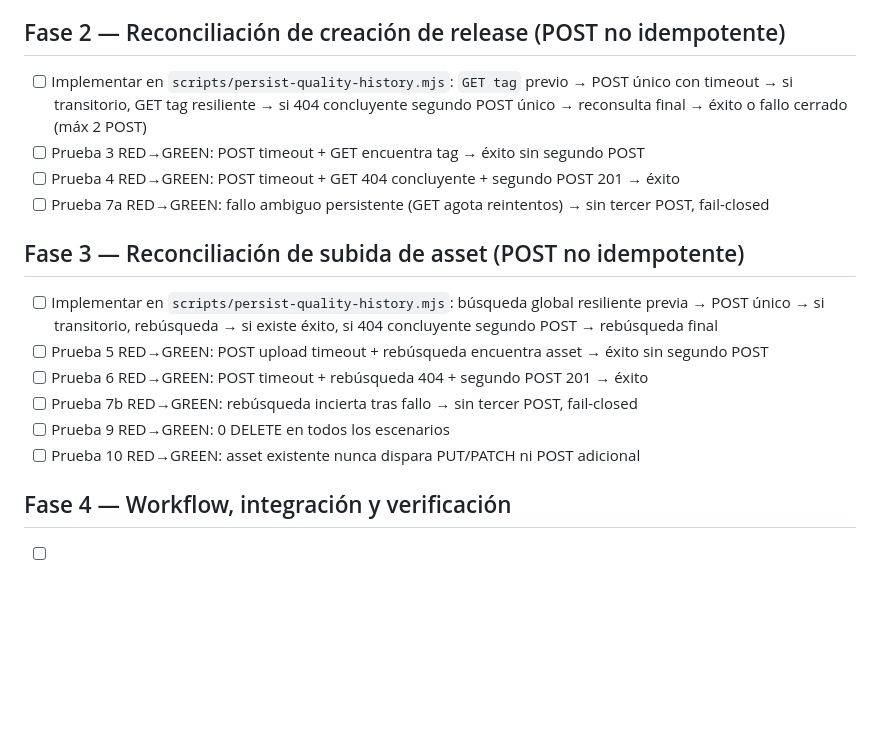
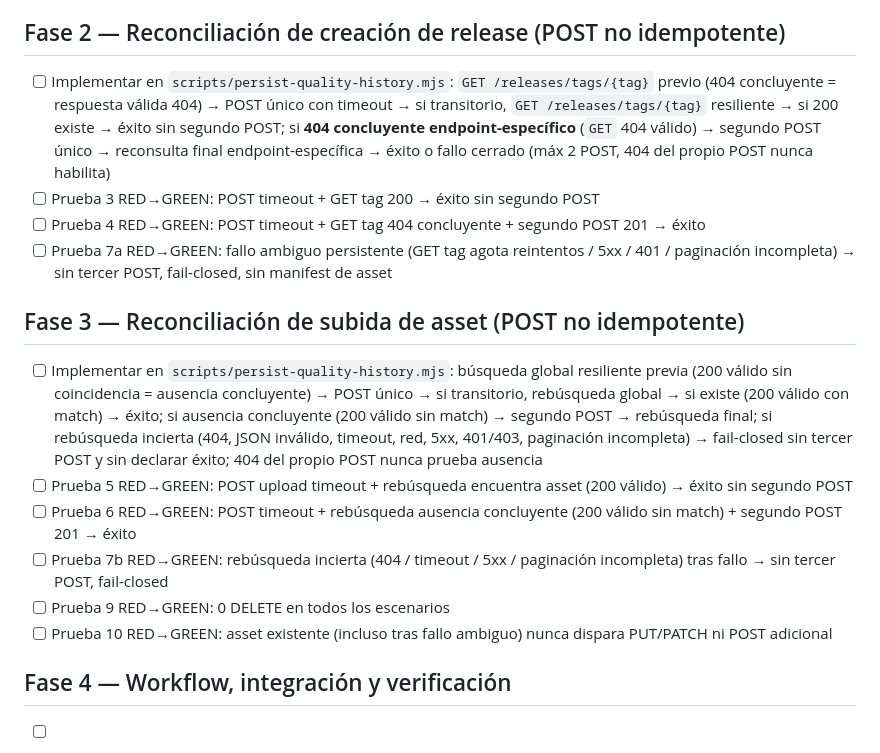
Before and after one commit to AlexFrigenti/project-quality, a Markdown page: specs/014-history-api-resilience/tasks.md, the part around the change. GitHub-like rendering; blank space fills up the shorter version.

```diff
--- a/specs/014-history-api-resilience/tasks.md
+++ b/specs/014-history-api-resilience/tasks.md
@@ -17,18 +17,18 @@
 - [ ] Prueba 11 RED→GREEN: paginación (release en página 2 descubierto, límite 100 páginas, respuestas malformadas)
 
 ## Fase 2 — Reconciliación de creación de release (POST no idempotente)
-- [ ] Implementar en `scripts/persist-quality-history.mjs`: `GET tag` previo → POST único con timeout → si transitorio, GET tag resiliente → si 404 concluyente segundo POST único → reconsulta final → éxito o fallo cerrado (máx 2 POST)
-- [ ] Prueba 3 RED→GREEN: POST timeout + GET encuentra tag → éxito sin segundo POST
-- [ ] Prueba 4 RED→GREEN: POST timeout + GET 404 concluyente + segundo POST 201 → éxito
-- [ ] Prueba 7a RED→GREEN: fallo ambiguo persistente (GET agota reintentos) → sin tercer POST, fail-closed
+- [ ] Implementar en `scripts/persist-quality-history.mjs`: `GET /releases/tags/{tag}` previo (404 concluyente = respuesta válida 404) → POST único con timeout → si transitorio, `GET /releases/tags/{tag}` resiliente → si 200 existe → éxito sin segundo POST; si **404 concluyente endpoint-específico** (`GET` 404 válido) → segundo POST único → reconsulta final endpoint-específica → éxito o fallo cerrado (máx 2 POST, 404 del propio POST nunca habilita)
+- [ ] Prueba 3 RED→GREEN: POST timeout + GET tag 200 → éxito sin segundo POST
+- [ ] Prueba 4 RED→GREEN: POST timeout + GET tag 404 concluyente + segundo POST 201 → éxito
+- [ ] Prueba 7a RED→GREEN: fallo ambiguo persistente (GET tag agota reintentos / 5xx / 401 / paginación incompleta) → sin tercer POST, fail-closed, sin manifest de asset
 
 ## Fase 3 — Reconciliación de subida de asset (POST no idempotente)
-- [ ] Implementar en `scripts/persist-quality-history.mjs`: búsqueda global resiliente previa → POST único → si transitorio, rebúsqueda → si existe éxito, si 404 concluyente segundo POST → rebúsqueda final
-- [ ] Prueba 5 RED→GREEN: POST upload timeout + rebúsqueda encuentra asset → éxito sin segundo POST
-- [ ] Prueba 6 RED→GREEN: POST timeout + rebúsqueda 404 + segundo POST 201 → éxito
-- [ ] Prueba 7b RED→GREEN: rebúsqueda incierta tras fallo → sin tercer POST, fail-closed
+- [ ] Implementar en `scripts/persist-quality-history.mjs`: búsqueda global resiliente previa (200 válido sin coincidencia = ausencia concluyente) → POST único → si transitorio, rebúsqueda global → si existe (200 válido con match) → éxito; si ausencia concluyente (200 válido sin match) → segundo POST → rebúsqueda final; si rebúsqueda incierta (404, JSON inválido, timeout, red, 5xx, 401/403, paginación incompleta) → fail-closed sin tercer POST y sin declarar éxito; 404 del propio POST nunca prueba ausencia
+- [ ] Prueba 5 RED→GREEN: POST upload timeout + rebúsqueda encuentra asset (200 válido) → éxito sin segundo POST
+- [ ] Prueba 6 RED→GREEN: POST timeout + rebúsqueda ausencia concluyente (200 válido sin match) + segundo POST 201 → éxito
+- [ ] Prueba 7b RED→GREEN: rebúsqueda incierta (404 / timeout / 5xx / paginación incompleta) tras fallo → sin tercer POST, fail-closed
 - [ ] Prueba 9 RED→GREEN: 0 DELETE en todos los escenarios
-- [ ] Prueba 10 RED→GREEN: asset existente nunca dispara PUT/PATCH ni POST adicional
+- [ ] Prueba 10 RED→GREEN: asset existente (incluso tras fallo ambiguo) nunca dispara PUT/PATCH ni POST adicional
 
 ## Fase 4 — Workflow, integración y verificación
 - [ ] Añadir `scripts/test-history-api-resilience.mjs` con las 12 pruebas herméticas (sleep/now/config inyectados, fixtures completos)
```
Also changed, not shown: specs/014-history-api-resilience/plan.md (+4 -4 lines), specs/014-history-api-resilience/spec.md (+24 -17 lines).
